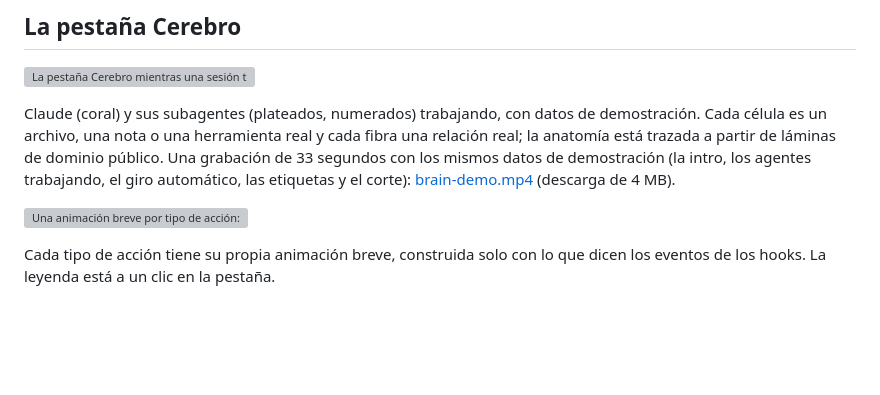
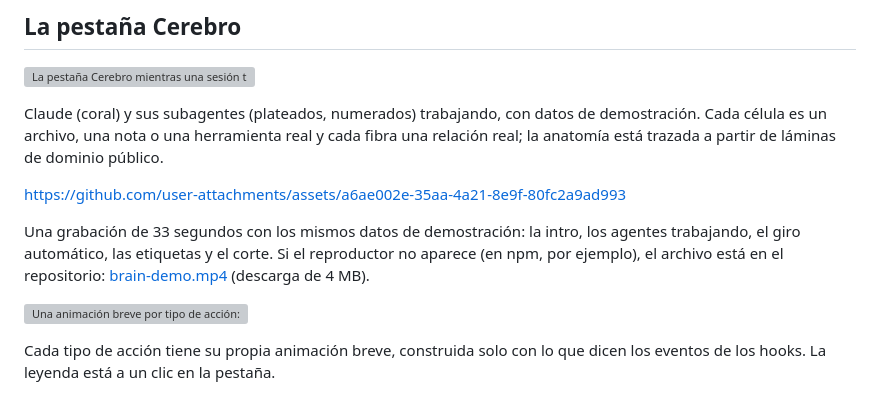
Before and after one commit to kevdev-code/kevmind, a Markdown page: README.es.md, the part around the change. GitHub-like rendering; blank space fills up the shorter version; grey boxes are pictures that could not be loaded.

```diff
--- a/README.es.md
+++ b/README.es.md
@@ -31,7 +31,11 @@ Es ligero: HTML y CSS normales con fuentes del sistema. Sin dependencias; solo N
 
 ![La pestaña Cerebro mientras una sesión trabaja: Claude y tres subagentes viajan por las conexiones entre archivos](https://raw.githubusercontent.com/kevdev-code/kevmind/main/docs/media/brain-live.webp)
 
-Claude (coral) y sus subagentes (plateados, numerados) trabajando, con datos de demostración. Cada célula es un archivo, una nota o una herramienta real y cada fibra una relación real; la anatomía está trazada a partir de láminas de dominio público. Una grabación de 33 segundos con los mismos datos de demostración (la intro, los agentes trabajando, el giro automático, las etiquetas y el corte): [brain-demo.mp4](https://github.com/kevdev-code/kevmind/raw/main/docs/media/brain-demo.mp4) (descarga de 4 MB).
+Claude (coral) y sus subagentes (plateados, numerados) trabajando, con datos de demostración. Cada célula es un archivo, una nota o una herramienta real y cada fibra una relación real; la anatomía está trazada a partir de láminas de dominio público.
+
+https://github.com/user-attachments/assets/a6ae002e-35aa-4a21-8e9f-80fc2a9ad993
+
+Una grabación de 33 segundos con los mismos datos de demostración: la intro, los agentes trabajando, el giro automático, las etiquetas y el corte. Si el reproductor no aparece (en npm, por ejemplo), el archivo está en el repositorio: [brain-demo.mp4](https://github.com/kevdev-code/kevmind/raw/main/docs/media/brain-demo.mp4) (descarga de 4 MB).
 
 ![Una animación breve por tipo de acción: lectura, edición, archivo nuevo, búsqueda, comando, web, subagente, necesita tu OK, error, terminó](https://raw.githubusercontent.com/kevdev-code/kevmind/main/docs/media/brain-actions-es.webp)
 
```
Also changed, not shown: CHANGELOG.md (+1 -1 lines), README.md (+5 -1 lines).
